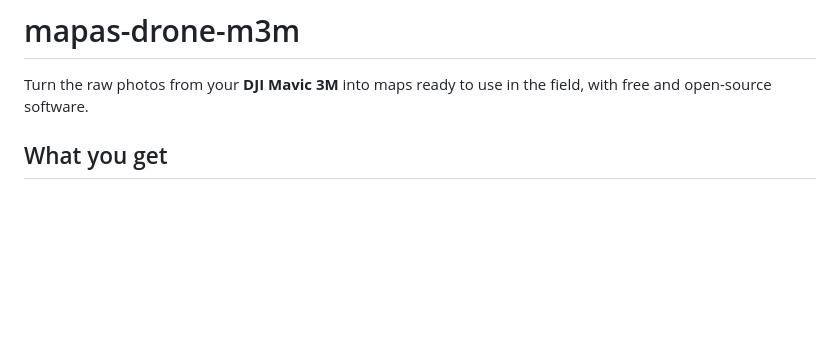
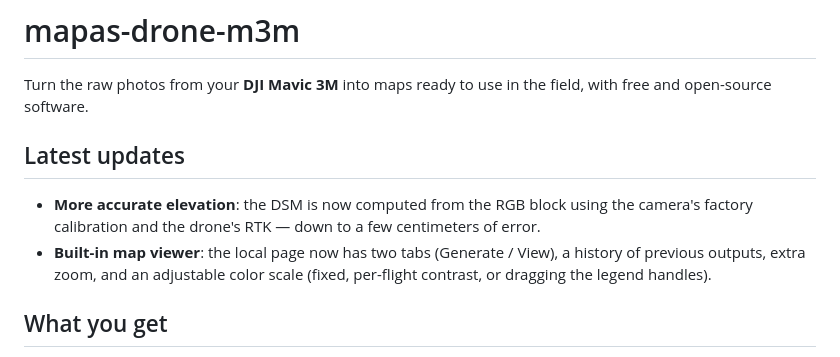
Before and after one commit to rbollatti/mapas-drone-m3m, a Markdown page: README.md, the part around the change. Rendered like a GitHub page; blank space fills up the shorter version.

```diff
--- a/README.md
+++ b/README.md
@@ -4,6 +4,15 @@
 
 Turn the raw photos from your **DJI Mavic 3M** into maps ready to use in the
 field, with free and open-source software.
+
+## Latest updates
+
+- **More accurate elevation**: the DSM is now computed from the RGB block
+  using the camera's factory calibration and the drone's RTK — down to a few
+  centimeters of error.
+- **Built-in map viewer**: the local page now has two tabs (Generate /
+  View), a history of previous outputs, extra zoom, and an adjustable color
+  scale (fixed, per-flight contrast, or dragging the legend handles).
 
 ## What you get
 
```
Also changed, not shown: README.es.md (+10 -0 lines).
